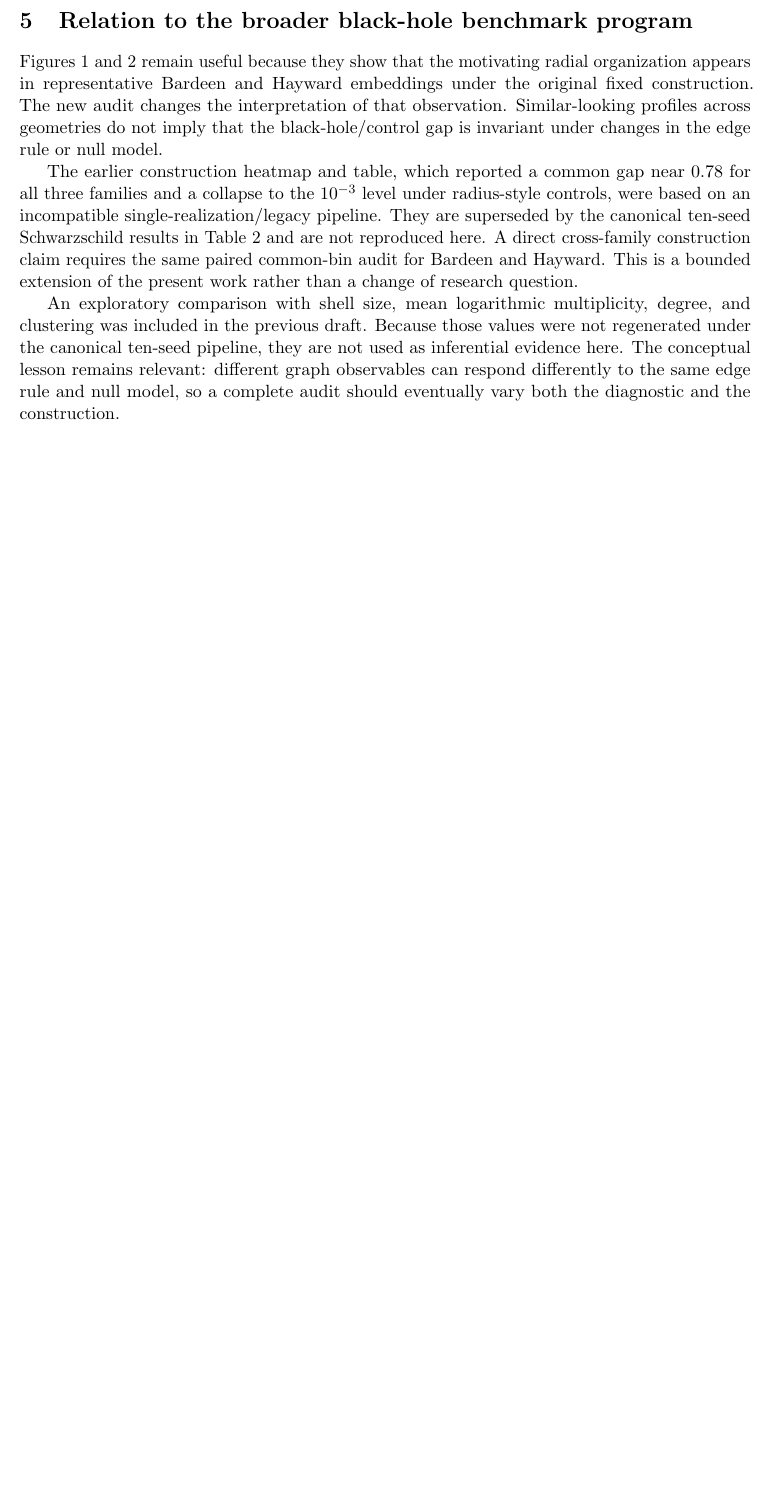
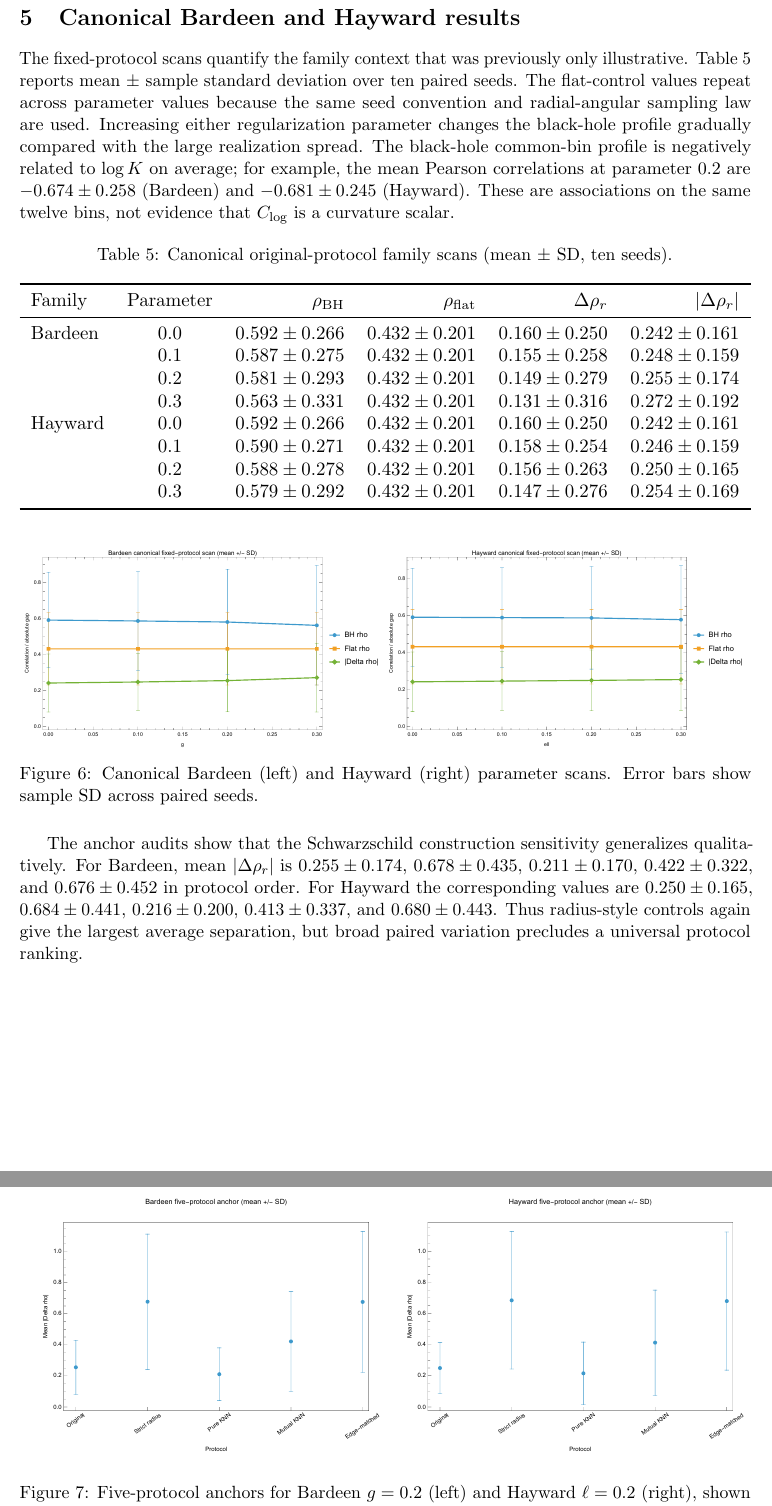
Before and after one commit to Uxuee/PathAnisotropyCurvature, a LaTeX paper (construction_sensitivity_updated_multiseed.tex): part of page 10 of 12 before the commit and two parts of pages 10 and 11 of 13 after it, the two joined at a grey line, cut at the place of the change, the shorter picture padded with empty space. Compiled offline with pdfLaTeX.

Commit message:
Integrate canonical family results into official manuscript

```diff
--- a/construction_sensitivity_updated_multiseed.tex
+++ b/construction_sensitivity_updated_multiseed.tex
@@ -1,5 +1,7 @@
 \documentclass[11pt]{article}
+\ifdefined\pdfsuppresswarningpagegroup
 \pdfsuppresswarningpagegroup=1
+\fi
 
 \usepackage[a4paper,margin=1in]{geometry}
 \usepackage{amsmath,amssymb}
@@ -421,29 +428,65 @@ Original matched-flat KNN & Pure KNN       & $0.009$ & $[-0.192,0.209]$ \\
 }
 \end{table}
 
-\section{Relation to the broader black-hole benchmark program}
+\section{Canonical Bardeen and Hayward results}
 
-Figures~\ref{fig:bh-family-graph-visualization} and
-\ref{fig:bh-family-radial-profiles} remain useful because they show that the
-motivating radial organization appears in representative Bardeen and Hayward
-embeddings under the original fixed construction. The new audit changes the
-interpretation of that observation. Similar-looking profiles across geometries
-do not imply that the black-hole/control gap is invariant under changes in the
-edge rule or null model.
+The fixed-protocol scans quantify the family context that was previously only
+illustrative. Table~\ref{tab:family-scans} reports mean $\pm$ sample standard
+deviation over ten paired seeds. The flat-control values repeat across parameter
+values because the same seed convention and radial-angular sampling law are
+used. Increasing either regularization parameter changes the black-hole profile
+gradually compared with the large realization spread. The black-hole common-bin
+profile is negatively related to $\log K$ on average; for example, the mean
+Pearson correlations at parameter $0.2$ are $-0.674\pm0.258$ (Bardeen) and
+$-0.681\pm0.245$ (Hayward). These are associations on the same twelve bins, not
+evidence that $\clog$ is a curvature scalar.
 
-The earlier construction heatmap and table, which reported a common gap near
-$0.78$ for all three families and a collapse to the $10^{-3}$ level under
-radius-style controls, were based on an incompatible single-realization/legacy
-pipeline. They are superseded by the canonical ten-seed Schwarzschild results in
-Table~\ref{tab:audit-summary} and are not reproduced here. A direct cross-family
-construction claim requires the same paired common-bin audit for Bardeen and
-Hayward. This is a bounded extension of the present work rather than a change of
-research question.
+\begin{table}[H]
+\centering
+\caption{Canonical original-protocol family scans (mean $\pm$ SD, ten seeds).}
+\label{tab:family-scans}
+\small
+\resizebox{\linewidth}{!}{%
+\begin{tabular}{lcrrrr}
+\toprule
+Family & Parameter & $\rho_{\rm BH}$ & $\rho_{\rm flat}$ & $\drho$ & $|\drho|$ \\
+\midrule
+Bardeen & 0.0 & $0.592\pm0.266$ & $0.432\pm0.201$ & $0.160\pm0.250$ & $0.242\pm0.161$ \\
+        & 0.1 & $0.587\pm0.275$ & $0.432\pm0.201$ & $0.155\pm0.258$ & $0.248\pm0.159$ \\
+        & 0.2 & $0.581\pm0.293$ & $0.432\pm0.201$ & $0.149\pm0.279$ & $0.255\pm0.174$ \\
+        & 0.3 & $0.563\pm0.331$ & $0.432\pm0.201$ & $0.131\pm0.316$ & $0.272\pm0.192$ \\
+Hayward & 0.0 & $0.592\pm0.266$ & $0.432\pm0.201$ & $0.160\pm0.250$ & $0.242\pm0.161$ \\
+        & 0.1 & $0.590\pm0.271$ & $0.432\pm0.201$ & $0.158\pm0.254$ & $0.246\pm0.159$ \\
+        & 0.2 & $0.588\pm0.278$ & $0.432\pm0.201$ & $0.156\pm0.263$ & $0.250\pm0.165$ \\
+        & 0.3 & $0.579\pm0.292$ & $0.432\pm0.201$ & $0.147\pm0.276$ & $0.254\pm0.169$ \\
+\bottomrule
+\end{tabular}%
+}
+\end{table}
 
-An exploratory comparison with shell size, mean logarithmic multiplicity,
-degree, and clustering was included in the previous draft. Because those values
-were not regenerated under the canonical ten-seed pipeline, they are not used as
-inferential evidence here. The conceptual lesson remains relevant: different
-graph observables can respond differently to the same edge rule and null model,
-so a complete audit should eventually vary both the diagnostic and the
-construction.
+\begin{figure}[H]
+\centering
+\includegraphics[width=.49\linewidth]{results/figures/bardeen_canonical_parameter_scan.pdf}
+\includegraphics[width=.49\linewidth]{results/figures/hayward_canonical_parameter_scan.pdf}
+\caption{Canonical Bardeen (left) and Hayward (right) parameter scans. Error
+bars show sample SD across paired seeds.}
+\label{fig:family-scans}
+\end{figure}
+
+The anchor audits show that the Schwarzschild construction sensitivity
+generalizes qualitatively. For Bardeen, mean $|\drho|$ is $0.255\pm0.174$,
+$0.678\pm0.435$, $0.211\pm0.170$, $0.422\pm0.322$, and $0.676\pm0.452$ in
+protocol order. For Hayward the corresponding values are $0.250\pm0.165$,
+$0.684\pm0.441$, $0.216\pm0.200$, $0.413\pm0.337$, and $0.680\pm0.443$.
+Thus radius-style controls again give the largest average separation, but broad
+paired variation precludes a universal protocol ranking.
+
+\begin{figure}[H]
+\centering
+\includegraphics[width=.49\linewidth]{results/figures/bardeen_anchor_mean_abs_gap.pdf}
+\includegraphics[width=.49\linewidth]{results/figures/hayward_anchor_mean_abs_gap.pdf}
+\caption{Five-protocol anchors for Bardeen $g=0.2$ (left) and Hayward
+$\ell=0.2$ (right), shown as mean $|\drho|\pm$ SD. Seed-level signed and
+absolute plots are retained with the reproducibility outputs.}
+\label{fig:family-anchors}
+\end{figure}
@@ -490,4 +541,3 @@ embeddings of spatial slices; relationships to intrinsic two-dimensional
 curvature, four-dimensional spacetime invariants, or non-embeddable data require
 separate analysis.
 
-The Bardeen and Hayward results in this manuscript are representative
```
Also changed, not shown: construction_sensitivity_updated_multiseed.tex (97 more changed lines).
